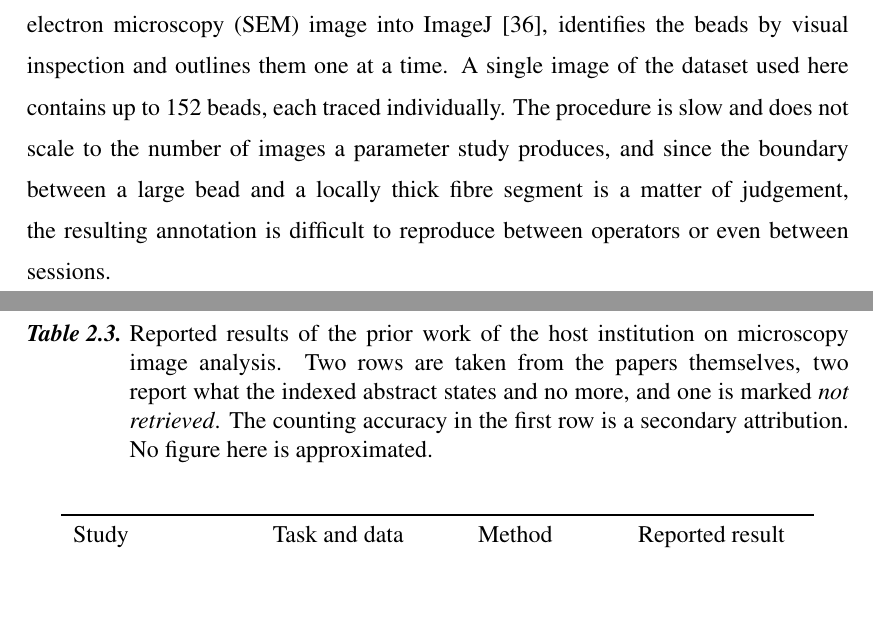
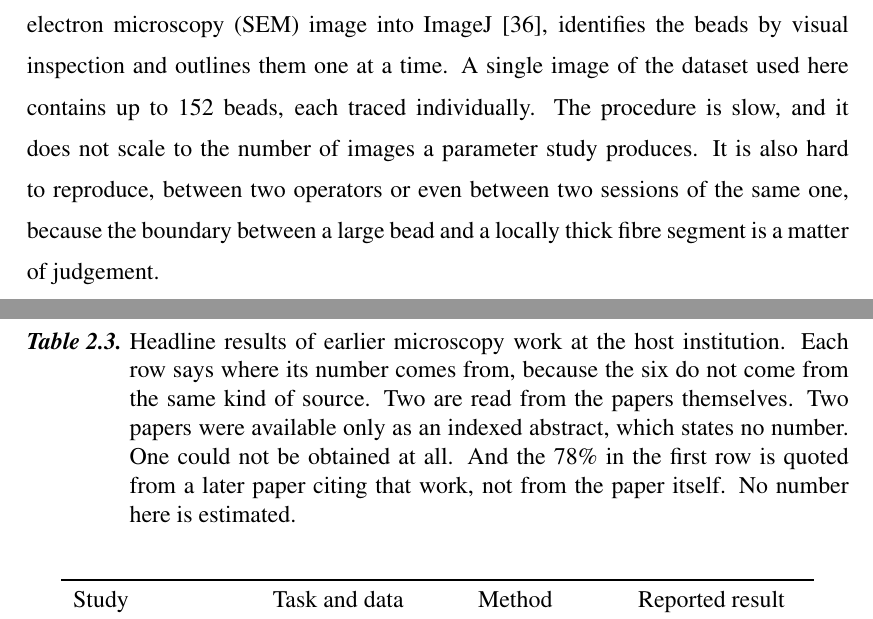
Before and after one commit to ErlindSkura/Erlind_Skura_Thesis, a LaTeX thesis (thesis.tex, which reads chapters/chapter1.tex, chapters/chapter2.tex): two parts of pages 16 and 29 of 100, joined at a grey line, cut so that both start at the same text, the shorter picture padded with empty space. Compiled offline with pdfLaTeX.

Commit message:
Rebuild four sentences whose construction was the fault
The caption of Table 2.3 was the one the supervisor named. Its facts were
right: of the six rows, two numbers come from the papers, two papers give
no number in the only text available, one paper could not be obtained,
and the first row's figure is quoted at second hand. But it gave three of
those as a count and the fourth as an afterthought, so a reader adds
2+2+1 and is left a row short. The caption now names the four kinds in
one run, and says what a "secondary attribution" is instead of naming it.

Three others were rebuilt rather than reworded. Chapter 1 joined "the
procedure is slow" to a subordinate clause about reproducibility with a
bare "and since", so the two complaints ran together; they are now two
sentences. Chapter 2 had a difference that "operates in a direction".
Chapter 4 had differences "on which the results depend" hanging off a
"which" that already had an antecedent.

```diff
--- a/chapters/chapter1.tex
+++ b/chapters/chapter1.tex
@@ -24,10 +24,11 @@ That step is currently performed manually. The operator loads each scanning
 electron microscopy (SEM) image into ImageJ \cite{schindelin2012fiji},
 identifies the beads by visual inspection and outlines them one at a time. A
 single image of the dataset used here contains up to 152 beads, each traced
-individually. The procedure is slow and does not scale to the number of
-images a parameter study produces, and since the boundary between a large
-bead and a locally thick fibre segment is a matter of judgement, the resulting
-annotation is difficult to reproduce between operators or even between sessions.
+individually. The procedure is slow, and it does not scale to the number of
+images a parameter study produces. It is also hard to reproduce, between two
+operators or even between two sessions of the same one, because the boundary
+between a large bead and a locally thick fibre segment is a matter of
+judgement.
 
 \section{Background and Motivation}
 
--- a/chapters/chapter2.tex
+++ b/chapters/chapter2.tex
@@ -336,11 +336,13 @@ each where it could be obtained.
 \begin{table}[htbp]
     \centering
 
-    \caption{Reported results of the prior work of the host institution on
-    microscopy image analysis. Two rows are taken from the papers themselves, two
-    report what the indexed abstract states and no more, and one is marked
-    \emph{not retrieved}. The counting accuracy in the first row is a secondary
-    attribution. No figure here is approximated.}
+    \caption{Headline results of earlier microscopy work at the host institution.
+    Each row says where its number comes from, because the six do not come from
+    the same kind of source. Two are read from the papers themselves. Two papers
+    were available only as an indexed abstract, which states no number. One could
+    not be obtained at all. And the 78\% in the first row is quoted from a later
+    paper citing that work, not from the paper itself. No number here is
+    estimated.}
     \label{tab:epoka_results}
     \begin{tabular}{p{3.1cm}p{3.2cm}p{2.4cm}p{2.9cm}}
         \toprule
```
Also changed, not shown: chapters/chapter4.tex (+2 -2 lines), chapters/chapter2.tex (4 more changed lines).
